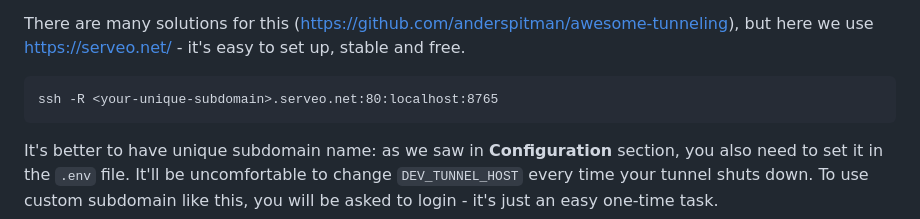
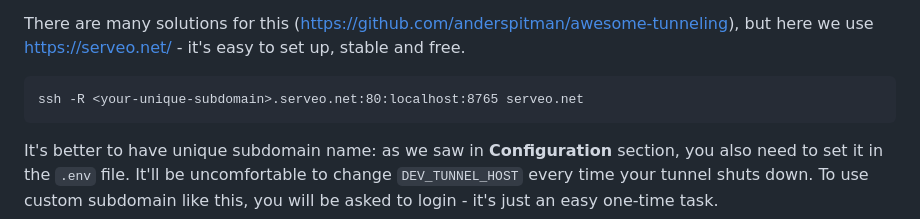
Before and after one commit to inspectorr/NextWeekTWA, a Markdown page: README.md, the part around the change. GitHub-like rendering.

Commit message:
doc hotfix

````diff
--- a/README.md
+++ b/README.md
@@ -105,7 +105,7 @@ There are many solutions for this (https://github.com/anderspitman/awesome-tunne
 but here we use https://serveo.net/ - it's easy to set up, stable and free.
 
 ```
-ssh -R <your-unique-subdomain>.serveo.net:80:localhost:8765
+ssh -R <your-unique-subdomain>.serveo.net:80:localhost:8765 serveo.net
 ```
 It's better to have unique subdomain name: as we saw in **Configuration** section,
 you also need to set it in the `.env` file.
````
